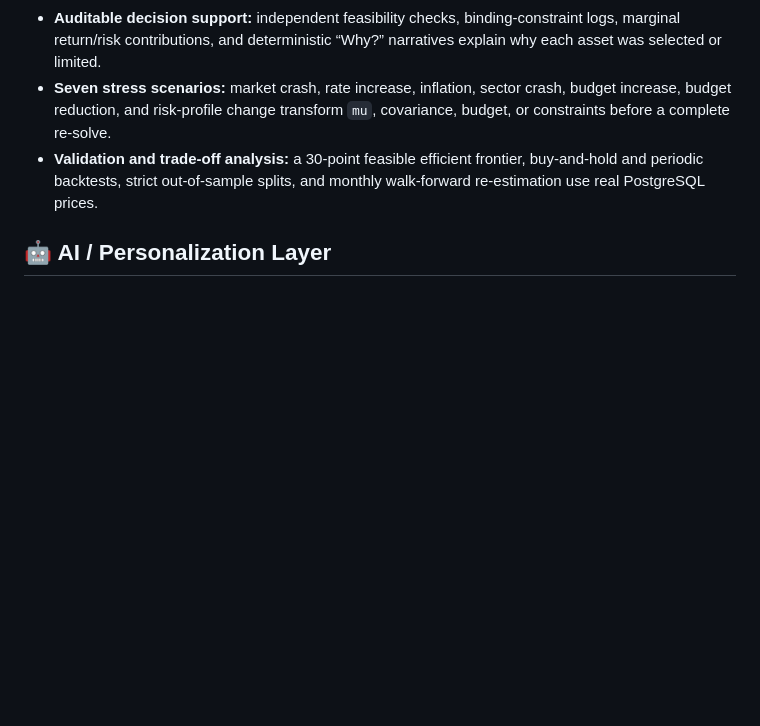
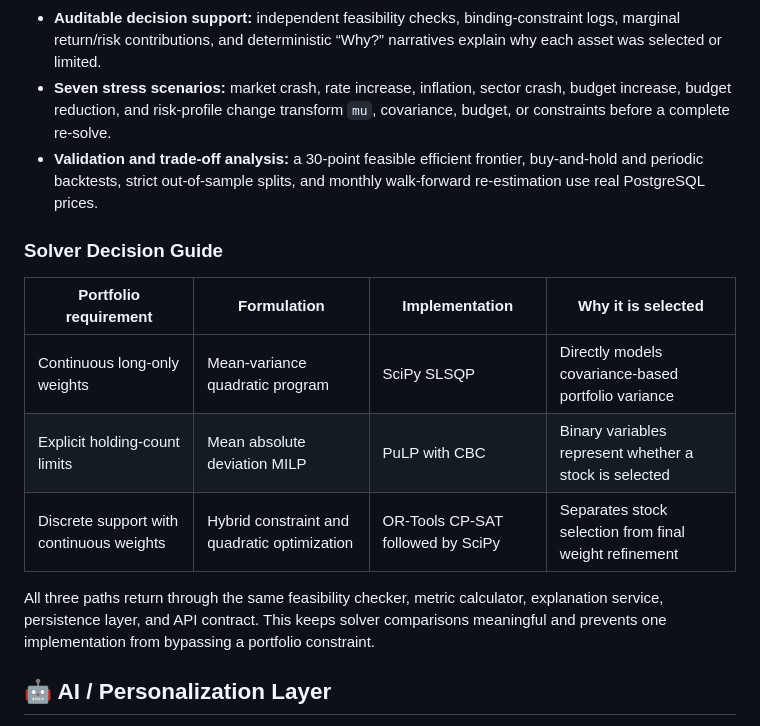
Before and after one commit to ParthrChandurkar/quantitative-portfolio-optimization-dss, a Markdown page: README.md, the part around the change. Rendered like a GitHub page; blank space fills up the shorter version.

Commit message:
docs: add an OR solver decision guide

```diff
--- a/README.md
+++ b/README.md
@@ -60,6 +60,16 @@ The system addresses four practical failures together: concentration hidden behi
 - **Auditable decision support:** independent feasibility checks, binding-constraint logs, marginal return/risk contributions, and deterministic “Why?” narratives explain why each asset was selected or limited.
 - **Seven stress scenarios:** market crash, rate increase, inflation, sector crash, budget increase, budget reduction, and risk-profile change transform `mu`, covariance, budget, or constraints before a complete re-solve.
 - **Validation and trade-off analysis:** a 30-point feasible efficient frontier, buy-and-hold and periodic backtests, strict out-of-sample splits, and monthly walk-forward re-estimation use real PostgreSQL prices.
+
+### Solver Decision Guide
+
+| Portfolio requirement | Formulation | Implementation | Why it is selected |
+|---|---|---|---|
+| Continuous long-only weights | Mean-variance quadratic program | SciPy SLSQP | Directly models covariance-based portfolio variance |
+| Explicit holding-count limits | Mean absolute deviation MILP | PuLP with CBC | Binary variables represent whether a stock is selected |
+| Discrete support with continuous weights | Hybrid constraint and quadratic optimization | OR-Tools CP-SAT followed by SciPy | Separates stock selection from final weight refinement |
+
+All three paths return through the same feasibility checker, metric calculator, explanation service, persistence layer, and API contract. This keeps solver comparisons meaningful and prevents one implementation from bypassing a portfolio constraint.
 
 ## 🤖 AI / Personalization Layer
 
```
